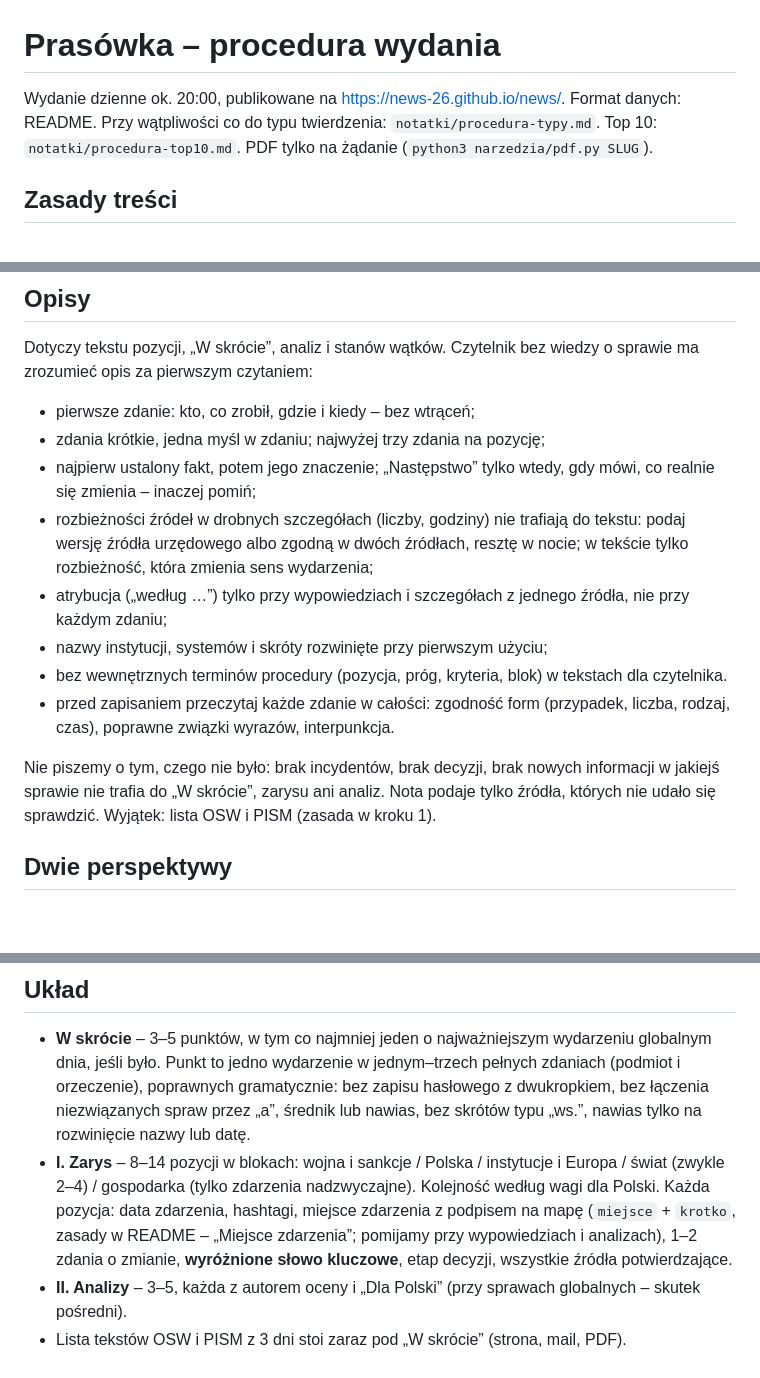
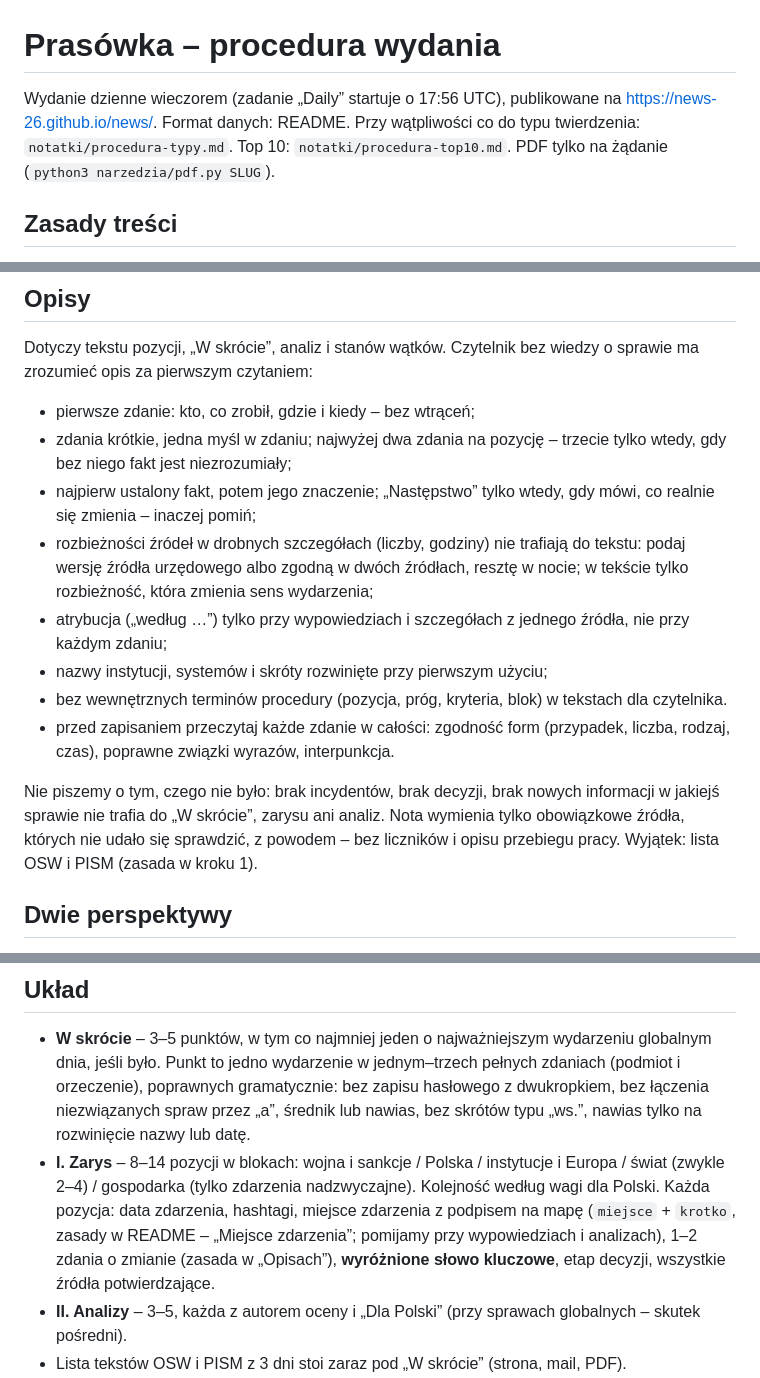
Before and after one commit to news-26/news, a Markdown page: notatki/procedura.md, 3 parts joined by grey strips. Rendered like a GitHub page; blank space fills up the shorter version.

Commit message:
Procedura: uporządkowany krok zbierania materiału, długość pozycji i zasada noty

```diff
--- a/notatki/procedura.md
+++ b/notatki/procedura.md
@@ -1,6 +1,6 @@
 # Prasówka – procedura wydania
 
-Wydanie dzienne ok. 20:00, publikowane na https://news-26.github.io/news/. Format danych: README. Przy wątpliwości co do typu twierdzenia: `notatki/procedura-typy.md`. Top 10: `notatki/procedura-top10.md`. PDF tylko na żądanie (`python3 narzedzia/pdf.py SLUG`).
+Wydanie dzienne wieczorem (zadanie „Daily” startuje o 17:56 UTC), publikowane na https://news-26.github.io/news/. Format danych: README. Przy wątpliwości co do typu twierdzenia: `notatki/procedura-typy.md`. Top 10: `notatki/procedura-top10.md`. PDF tylko na żądanie (`python3 narzedzia/pdf.py SLUG`).
 
 ## Zasady treści
 
@@ -29,7 +29,7 @@ Dotyczy każdego tytułu i podpisu: pozycji Top 10, analiz, podpisów w kalendar
 
 Dotyczy tekstu pozycji, „W skrócie”, analiz i stanów wątków. Czytelnik bez wiedzy o sprawie ma zrozumieć opis za pierwszym czytaniem:
 - pierwsze zdanie: kto, co zrobił, gdzie i kiedy – bez wtrąceń;
-- zdania krótkie, jedna myśl w zdaniu; najwyżej trzy zdania na pozycję;
+- zdania krótkie, jedna myśl w zdaniu; najwyżej dwa zdania na pozycję – trzecie tylko wtedy, gdy bez niego fakt jest niezrozumiały;
 - najpierw ustalony fakt, potem jego znaczenie; „Następstwo” tylko wtedy, gdy mówi, co realnie się zmienia – inaczej pomiń;
 - rozbieżności źródeł w drobnych szczegółach (liczby, godziny) nie trafiają do tekstu: podaj wersję źródła urzędowego albo zgodną w dwóch źródłach, resztę w nocie; w tekście tylko rozbieżność, która zmienia sens wydarzenia;
 - atrybucja („według …”) tylko przy wypowiedziach i szczegółach z jednego źródła, nie przy każdym zdaniu;
@@ -37,7 +37,7 @@ Dotyczy tekstu pozycji, „W skrócie”, analiz i stanów wątków. Czytelnik b
 - bez wewnętrznych terminów procedury (pozycja, próg, kryteria, blok) w tekstach dla czytelnika.
 - przed zapisaniem przeczytaj każde zdanie w całości: zgodność form (przypadek, liczba, rodzaj, czas), poprawne związki wyrazów, interpunkcja.
 
-Nie piszemy o tym, czego nie było: brak incydentów, brak decyzji, brak nowych informacji w jakiejś sprawie nie trafia do „W skrócie”, zarysu ani analiz. Nota podaje tylko źródła, których nie udało się sprawdzić. Wyjątek: lista OSW i PISM (zasada w kroku 1).
+Nie piszemy o tym, czego nie było: brak incydentów, brak decyzji, brak nowych informacji w jakiejś sprawie nie trafia do „W skrócie”, zarysu ani analiz. Nota wymienia tylko obowiązkowe źródła, których nie udało się sprawdzić, z powodem – bez liczników i opisu przebiegu pracy. Wyjątek: lista OSW i PISM (zasada w kroku 1).
 
 ## Dwie perspektywy
 
@@ -57,7 +57,7 @@ Filtr szumu: pozycja wchodzi, gdy zmienia decyzję, termin lub stan rzeczy i da
 ## Układ
 
 - **W skrócie** – 3–5 punktów, w tym co najmniej jeden o najważniejszym wydarzeniu globalnym dnia, jeśli było. Punkt to jedno wydarzenie w jednym–trzech pełnych zdaniach (podmiot i orzeczenie), poprawnych gramatycznie: bez zapisu hasłowego z dwukropkiem, bez łączenia niezwiązanych spraw przez „a”, średnik lub nawias, bez skrótów typu „ws.”, nawias tylko na rozwinięcie nazwy lub datę.
-- **I. Zarys** – 8–14 pozycji w blokach: wojna i sankcje / Polska / instytucje i Europa / świat (zwykle 2–4) / gospodarka (tylko zdarzenia nadzwyczajne). Kolejność według wagi dla Polski. Każda pozycja: data zdarzenia, hashtagi, miejsce zdarzenia z podpisem na mapę (`miejsce` + `krotko`, zasady w README – „Miejsce zdarzenia”; pomijamy przy wypowiedziach i analizach), 1–2 zdania o zmianie, **wyróżnione słowo kluczowe**, etap decyzji, wszystkie źródła potwierdzające.
+- **I. Zarys** – 8–14 pozycji w blokach: wojna i sankcje / Polska / instytucje i Europa / świat (zwykle 2–4) / gospodarka (tylko zdarzenia nadzwyczajne). Kolejność według wagi dla Polski. Każda pozycja: data zdarzenia, hashtagi, miejsce zdarzenia z podpisem na mapę (`miejsce` + `krotko`, zasady w README – „Miejsce zdarzenia”; pomijamy przy wypowiedziach i analizach), 1–2 zdania o zmianie (zasada w „Opisach”), **wyróżnione słowo kluczowe**, etap decyzji, wszystkie źródła potwierdzające.
 - **II. Analizy** – 3–5, każda z autorem oceny i „Dla Polski” (przy sprawach globalnych – skutek pośredni).
 - Lista tekstów OSW i PISM z 3 dni stoi zaraz pod „W skrócie” (strona, mail, PDF).
 - **III.** Kalendarz 7–10 dni, poza oknem, „W obserwacji”, rozstrzygnięcia, nota.
```
Also changed, not shown: other parts of notatki/procedura.md (+11 -4 lines).
